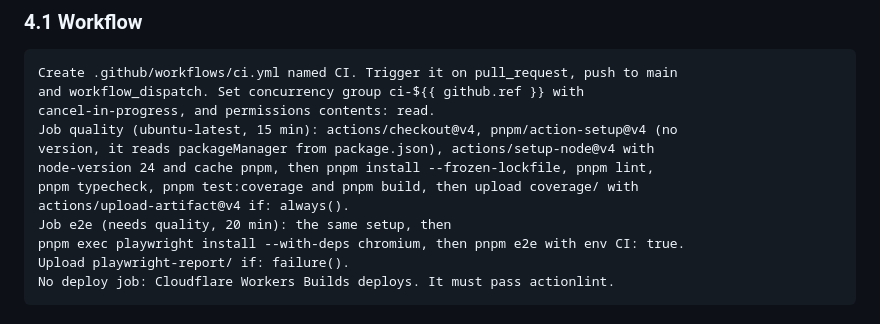
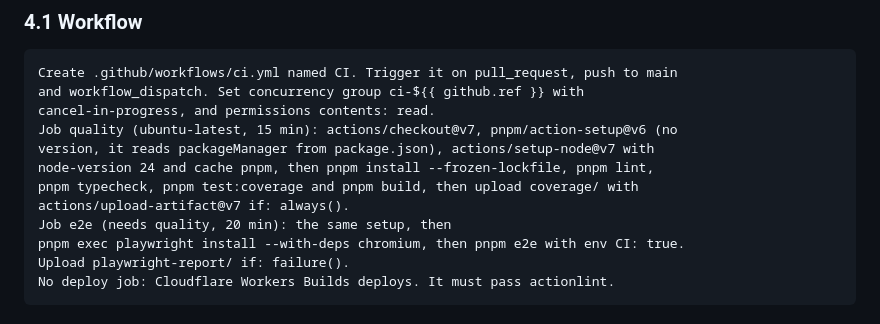
Before and after one commit to jddocea/smartcart-workshop, a Markdown page: workshop/prompts.md, the part around the change. Drawn GitHub-style.

```diff
--- a/workshop/prompts.md
+++ b/workshop/prompts.md
@@ -230,11 +230,11 @@ Use web-first assertions and no fixed timeouts.
 Create .github/workflows/ci.yml named CI. Trigger it on pull_request, push to main
 and workflow_dispatch. Set concurrency group ci-${{ github.ref }} with
 cancel-in-progress, and permissions contents: read.
-Job quality (ubuntu-latest, 15 min): actions/checkout@v4, pnpm/action-setup@v4 (no
-version, it reads packageManager from package.json), actions/setup-node@v4 with
+Job quality (ubuntu-latest, 15 min): actions/checkout@v7, pnpm/action-setup@v6 (no
+version, it reads packageManager from package.json), actions/setup-node@v7 with
 node-version 24 and cache pnpm, then pnpm install --frozen-lockfile, pnpm lint,
 pnpm typecheck, pnpm test:coverage and pnpm build, then upload coverage/ with
-actions/upload-artifact@v4 if: always().
+actions/upload-artifact@v7 if: always().
 Job e2e (needs quality, 20 min): the same setup, then
 pnpm exec playwright install --with-deps chromium, then pnpm e2e with env CI: true.
 Upload playwright-report/ if: failure().
```
Also changed, not shown: workshop/04-ci.md (+2 -2 lines).
